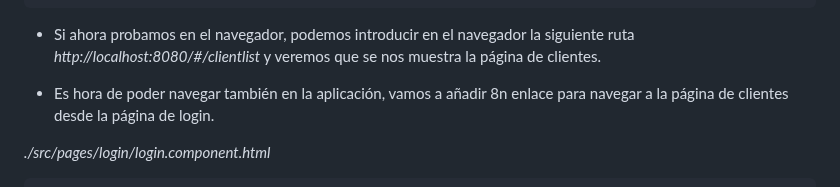
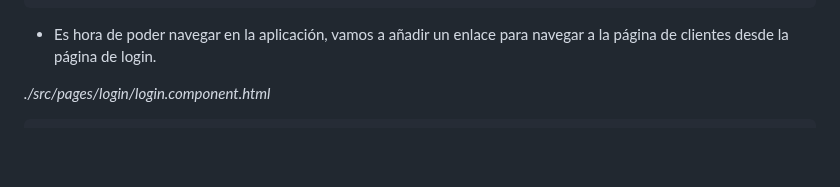
Before and after one commit to jzafralopez27/AngularJS-LemonCode, a Markdown page: demos/01-routing/Readme.md, the part around the change. Drawn GitHub-style; blank space fills up the shorter version.

````diff
--- a/demos/01-routing/Readme.md
+++ b/demos/01-routing/Readme.md
@@ -246,9 +246,7 @@ _./src/app/app.routing.ts_
   ;
 ```
 
-- Si ahora probamos en el navegador, podemos introducir en el navegador la siguiente ruta _http://localhost:8080/#/clientlist_ y veremos que se nos muestra la página de clientes.
-
-- Es hora de poder navegar también en la aplicación, vamos a añadir 8n enlace para navegar a la página de clientes desde la página de login.
+- Es hora de poder navegar en la aplicación, vamos a añadir un enlace para navegar a la página de clientes desde la página de login.
 
 _./src/pages/login/login.component.html_
 
````
